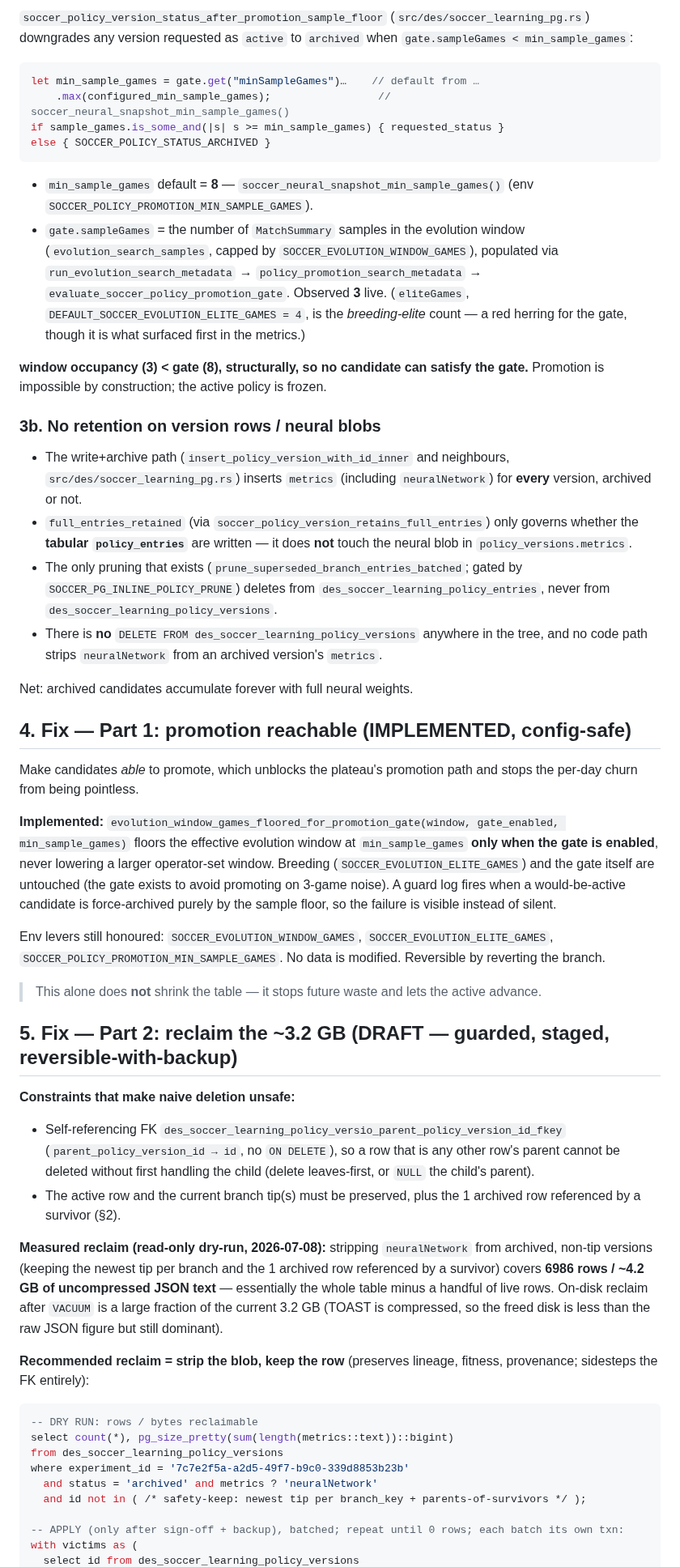
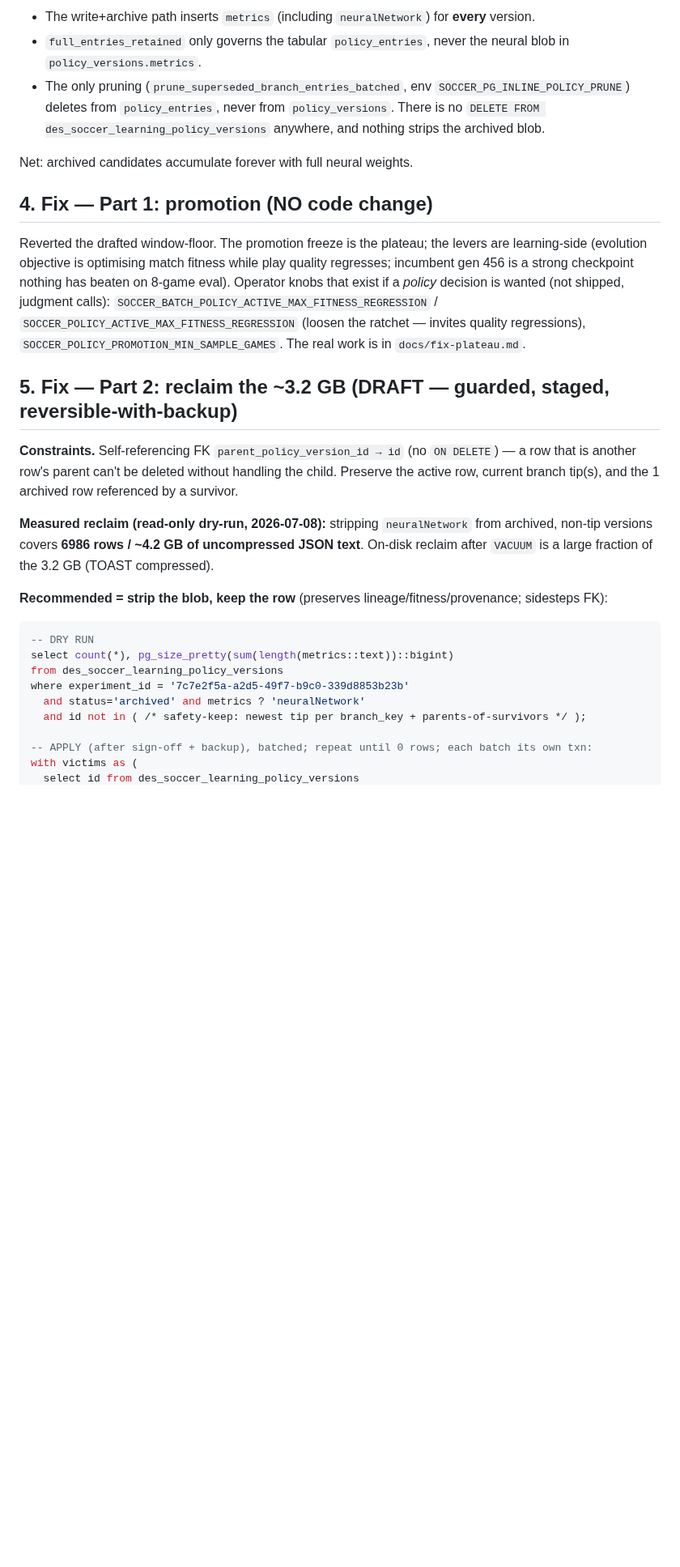
Before and after one commit to akrion-sim/akrion-soccer-engine-rs, a Markdown page: docs/policy-version-bloat-and-promotion-stall.md, the part around one of its changes. Shown at 81% size. Rendered like a GitHub page; blank space fills up the shorter version.

````diff
--- a/docs/policy-version-bloat-and-promotion-stall.md
+++ b/docs/policy-version-bloat-and-promotion-stall.md
@@ -71,86 +69,42 @@ surviving (non-archived) row.
 
-`soccer_policy_version_status_after_promotion_sample_floor` (`src/des/soccer_learning_pg.rs`)
-downgrades any version requested as `active` to `archived` when `gate.sampleGames < min_sample_games`:
-
-```rust
-let min_sample_games = gate.get("minSampleGames")…    // default from …
-    .max(configured_min_sample_games);                 // soccer_neural_snapshot_min_sample_games()
-if sample_games.is_some_and(|s| s >= min_sample_games) { requested_status }
-else { SOCCER_POLICY_STATUS_ARCHIVED }
-```
-
-- `min_sample_games` default = **8** — `soccer_neural_snapshot_min_sample_games()` (env
-  `SOCCER_POLICY_PROMOTION_MIN_SAMPLE_GAMES`).
-- `gate.sampleGames` = the number of `MatchSummary` samples in the evolution window
-  (`evolution_search_samples`, capped by `SOCCER_EVOLUTION_WINDOW_GAMES`), populated via
-  `run_evolution_search_metadata` → `policy_promotion_search_metadata` →
-  `evaluate_soccer_policy_promotion_gate`. Observed **3** live. (`eliteGames`,
-  `DEFAULT_SOCCER_EVOLUTION_ELITE_GAMES = 4`, is the *breeding-elite* count — a red herring for the
-  gate, though it is what surfaced first in the metrics.)
-
-**window occupancy (3) < gate (8), structurally, so no candidate can satisfy the gate.** Promotion is
-impossible by construction; the active policy is frozen.
-
-### 3b. No retention on version rows / neural blobs
-
-- The write+archive path (`insert_policy_version_with_id_inner` and neighbours,
-  `src/des/soccer_learning_pg.rs`) inserts `metrics` (including `neuralNetwork`) for **every** version,
-  archived or not.
-- `full_entries_retained` (via `soccer_policy_version_retains_full_entries`) only governs whether the
-  **tabular `policy_entries`** are written — it does **not** touch the neural blob in
+- The write+archive path inserts `metrics` (including `neuralNetwork`) for **every** version.
+- `full_entries_retained` only governs the tabular `policy_entries`, never the neural blob in
   `policy_versions.metrics`.
-- The only pruning that exists (`prune_superseded_branch_entries_batched`; gated by
-  `SOCCER_PG_INLINE_POLICY_PRUNE`) deletes from `des_soccer_learning_policy_entries`, never from
-  `des_soccer_learning_policy_versions`.
-- There is **no** `DELETE FROM des_soccer_learning_policy_versions` anywhere in the tree, and no code
-  path strips `neuralNetwork` from an archived version's `metrics`.
+- The only pruning (`prune_superseded_branch_entries_batched`, env `SOCCER_PG_INLINE_POLICY_PRUNE`)
+  deletes from `policy_entries`, never from `policy_versions`. There is no `DELETE FROM
+  des_soccer_learning_policy_versions` anywhere, and nothing strips the archived blob.
 
 Net: archived candidates accumulate forever with full neural weights.
 
-## 4. Fix — Part 1: promotion reachable (IMPLEMENTED, config-safe)
+## 4. Fix — Part 1: promotion (NO code change)
 
-Make candidates *able* to promote, which unblocks the plateau's promotion path and stops the per-day
-churn from being pointless.
-
-**Implemented:** `evolution_window_games_floored_for_promotion_gate(window, gate_enabled, min_sample_games)`
-floors the effective evolution window at `min_sample_games` **only when the gate is enabled**, never
-lowering a larger operator-set window. Breeding (`SOCCER_EVOLUTION_ELITE_GAMES`) and the gate itself
-are untouched (the gate exists to avoid promoting on 3-game noise). A guard log fires when a
-would-be-active candidate is force-archived purely by the sample floor, so the failure is visible
-instead of silent.
-
-Env levers still honoured: `SOCCER_EVOLUTION_WINDOW_GAMES`, `SOCCER_EVOLUTION_ELITE_GAMES`,
-`SOCCER_POLICY_PROMOTION_MIN_SAMPLE_GAMES`. No data is modified. Reversible by reverting the branch.
-
-> This alone does **not** shrink the table — it stops future waste and lets the active advance.
+Reverted the drafted window-floor. The promotion freeze is the plateau; the levers are learning-side
+(evolution objective is optimising match fitness while play quality regresses; incumbent gen 456 is a
+strong checkpoint nothing has beaten on 8-game eval). Operator knobs that exist if a *policy* decision
+is wanted (not shipped, judgment calls): `SOCCER_BATCH_POLICY_ACTIVE_MAX_FITNESS_REGRESSION` /
+`SOCCER_POLICY_ACTIVE_MAX_FITNESS_REGRESSION` (loosen the ratchet — invites quality regressions),
+`SOCCER_POLICY_PROMOTION_MIN_SAMPLE_GAMES`. The real work is in `docs/fix-plateau.md`.
 
 ## 5. Fix — Part 2: reclaim the ~3.2 GB (DRAFT — guarded, staged, reversible-with-backup)
 
-**Constraints that make naive deletion unsafe:**
+**Constraints.** Self-referencing FK `parent_policy_version_id → id` (no `ON DELETE`) — a row that is
+another row's parent can't be deleted without handling the child. Preserve the active row, current
+branch tip(s), and the 1 archived row referenced by a survivor.
 
-- Self-referencing FK `des_soccer_learning_policy_versio_parent_policy_version_id_fkey`
-  (`parent_policy_version_id → id`, no `ON DELETE`), so a row that is any other row's parent cannot be
-  deleted without first handling the child (delete leaves-first, or `NULL` the child's parent).
-- The active row and the current branch tip(s) must be preserved, plus the 1 archived row referenced
-  by a survivor (§2).
+**Measured reclaim (read-only dry-run, 2026-07-08):** stripping `neuralNetwork` from archived, non-tip
+versions covers **6986 rows / ~4.2 GB of uncompressed JSON text**. On-disk reclaim after `VACUUM` is a
+large fraction of the 3.2 GB (TOAST compressed).
 
-**Measured reclaim (read-only dry-run, 2026-07-08):** stripping `neuralNetwork` from archived,
-non-tip versions (keeping the newest tip per branch and the 1 archived row referenced by a survivor)
-covers **6986 rows / ~4.2 GB of uncompressed JSON text** — essentially the whole table minus a handful
-of live rows. On-disk reclaim after `VACUUM` is a large fraction of the current 3.2 GB (TOAST is
-compressed, so the freed disk is less than the raw JSON figure but still dominant).
-
-**Recommended reclaim = strip the blob, keep the row** (preserves lineage, fitness, provenance;
-sidesteps the FK entirely):
+**Recommended = strip the blob, keep the row** (preserves lineage/fitness/provenance; sidesteps FK):
 
 ```sql
--- DRY RUN: rows / bytes reclaimable
+-- DRY RUN
 select count(*), pg_size_pretty(sum(length(metrics::text))::bigint)
 from des_soccer_learning_policy_versions
 where experiment_id = '7c7e2f5a-a2d5-49f7-b9c0-339d8853b23b'
-  and status = 'archived' and metrics ? 'neuralNetwork'
+  and status='archived' and metrics ? 'neuralNetwork'
   and id not in ( /* safety-keep: newest tip per branch_key + parents-of-survivors */ );
 
--- APPLY (only after sign-off + backup), batched; repeat until 0 rows; each batch its own txn:
+-- APPLY (after sign-off + backup), batched; repeat until 0 rows; each batch its own txn:
 with victims as (
   select id from des_soccer_learning_policy_versions
````
Also changed, not shown: other parts of docs/policy-version-bloat-and-promotion-stall.md (+98 -94 lines).
